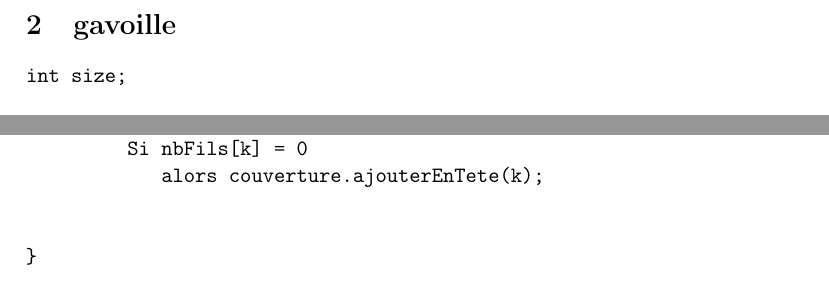
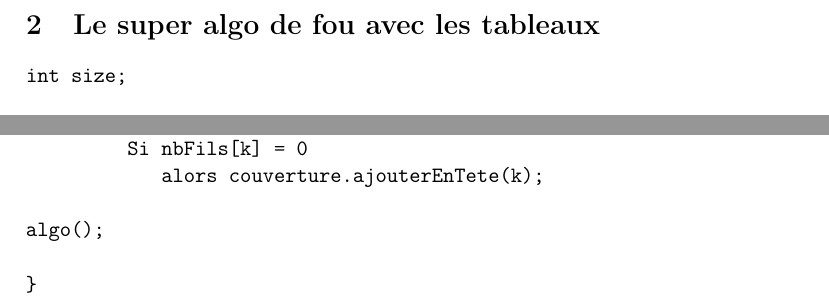
Before and after one commit to xsellier/amrdeuxiemepartie, a LaTeX document (eclipse/Rapport/rapport.tex, which reads eclipse/Rapport/gavoille.tex): two parts of page 5 of 5, joined at a grey line, cut at the place of the change. Compiled offline with LaTeX, dvips and Ghostscript; the source files are stored in an older character set and shown here as Unicode.

Commit message:
rajout de la récursivité et changement de nom

```diff
--- a/eclipse/Rapport/gavoille.tex
+++ b/eclipse/Rapport/gavoille.tex
@@ -1,6 +1,6 @@
 % -*- mode: latex; coding: latin-1-unix -*- %
 
-\section{gavoille}
+\section{Le super algo de fou avec les tableaux}
 
 \begin{verbatim}
 
@@ -35,6 +35,7 @@ Si k != 0
          Si nbFils[k] = 0
             alors couverture.ajouterEnTete(k);
 
+algo();
 
 }
 
```
